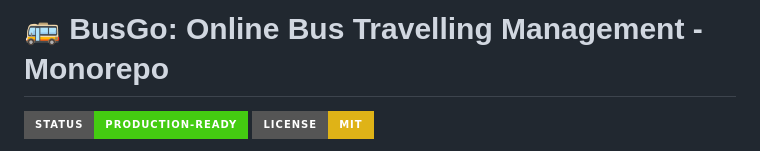
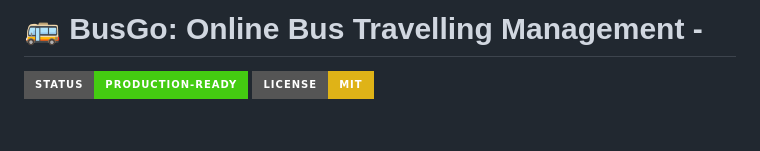
Before and after one commit to NimuthuGanegoda/Online-Bus-Travelling-Management-Production-Ready, a Markdown page: README.md, the part around the change. Drawn GitHub-style; badges without logos; blank space fills up the shorter version.

Commit message:
Remove Monorepo label from README.md

```diff
--- a/README.md
+++ b/README.md
@@ -1,4 +1,4 @@
-# 🚌 BusGo: Online Bus Travelling Management - Monorepo
+# 🚌 BusGo: Online Bus Travelling Management -
 
 ![Project Status](https://img.shields.io/badge/Status-Production--Ready-brightgreen?style=for-the-badge)
 ![License](https://img.shields.io/badge/License-MIT-yellow?style=for-the-badge)
```
